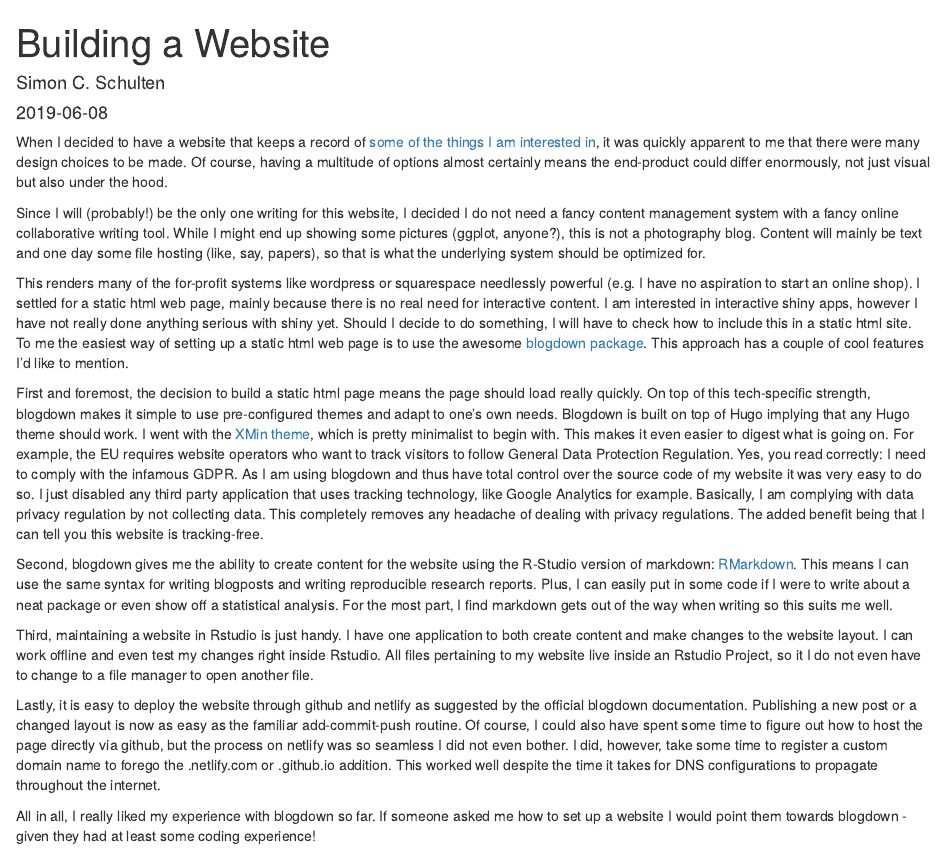
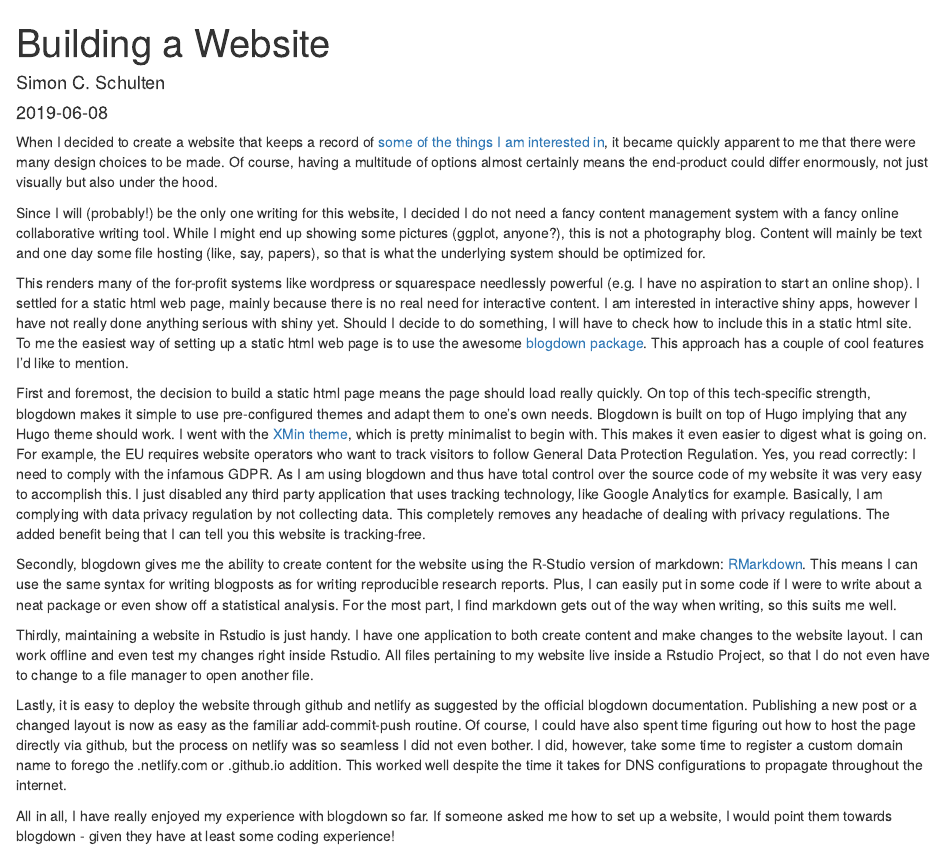
Before and after one commit to Simon-Schulten/blogdown_sources, an R Markdown document (content/post/2019-06-08-building-a-website.Rmd): the page in a window 1100 px wide, from its top. Rendered offline with R 4.5, knitr and Pandoc, with nearby package versions.

Commit message:
Update 2019-06-08-building-a-website.Rmd
minor grammatical corrections and proposed semantic changes

```diff
--- a/content/post/2019-06-08-building-a-website.Rmd
+++ b/content/post/2019-06-08-building-a-website.Rmd
@@ -7,18 +7,18 @@ categories: []
 tags: []
 ---
 
-When I decided to have a website that keeps a record of [some of the things I am interested in](http://simon-schulten.de/post/2019/02/05/inaugural-blog-post/), it was quickly apparent to me that there were many design choices to be made. Of course, having a multitude of options almost certainly means the end-product could differ enormously, not just visual but also under the hood.
+When I decided to create a website that keeps a record of [some of the things I am interested in](http://simon-schulten.de/post/2019/02/05/inaugural-blog-post/), it became quickly apparent to me that there were many design choices to be made. Of course, having a multitude of options almost certainly means the end-product could differ enormously, not just visually but also under the hood.
 
 Since I will (probably!) be the only one writing for this website, I decided I do not need a fancy content management system with a fancy online collaborative writing tool. While I might end up showing some pictures (ggplot, anyone?), this is not a photography blog. Content will mainly be text and one day some file hosting (like, say, papers), so that is what the underlying system should be optimized for.
 
 This renders many of the for-profit systems like wordpress or squarespace needlessly powerful (e.g. I have no aspiration to start an online shop). I settled for a static html web page, mainly because there is no real need for interactive content. I am interested in interactive shiny apps, however I have not really done anything serious with shiny yet. Should I decide to do something, I will have to check how to include this in a static html site. To me the easiest way of setting up a static html web page is to use the awesome [blogdown package](https://bookdown.org/yihui/blogdown/). This approach has a couple of cool features I'd like to mention.
 
-First and foremost, the decision to build a static html page means the page should load really quickly. On top of this tech-specific strength, blogdown makes it simple to use pre-configured themes and adapt to one's own needs. Blogdown is built on top of Hugo implying that any Hugo theme should work. I went with the [XMin theme](https://xmin.yihui.name/), which is pretty minimalist to begin with. This makes it even easier to digest what is going on. For example, the EU requires website operators who want to track visitors to follow General Data Protection Regulation. Yes, you read correctly: I need to comply with the infamous GDPR. As I am using blogdown and thus have total control over the source code of my website it was very easy to do so. I just disabled any third party application that uses tracking technology, like Google Analytics for example. Basically, I am complying with data privacy regulation by not collecting data. This completely removes any headache of dealing with privacy regulations. The added benefit being that I can tell you this website is tracking-free.
+First and foremost, the decision to build a static html page means the page should load really quickly. On top of this tech-specific strength, blogdown makes it simple to use pre-configured themes and adapt them to one's own needs. Blogdown is built on top of Hugo implying that any Hugo theme should work. I went with the [XMin theme](https://xmin.yihui.name/), which is pretty minimalist to begin with. This makes it even easier to digest what is going on. For example, the EU requires website operators who want to track visitors to follow General Data Protection Regulation. Yes, you read correctly: I need to comply with the infamous GDPR. As I am using blogdown and thus have total control over the source code of my website it was very easy to accomplish this. I just disabled any third party application that uses tracking technology, like Google Analytics for example. Basically, I am complying with data privacy regulation by not collecting data. This completely removes any headache of dealing with privacy regulations. The added benefit being that I can tell you this website is tracking-free.
 
-Second, blogdown gives me the ability to create content for the website using the R-Studio version of markdown: [RMarkdown](https://rmarkdown.rstudio.com/). This means I can use the same syntax for writing blogposts and writing reproducible research reports. Plus, I can easily put in some code if I were to write about a neat package or even show off a statistical analysis. For the most part, I find markdown gets out of the way when writing so this suits me well.
+Secondly, blogdown gives me the ability to create content for the website using the R-Studio version of markdown: [RMarkdown](https://rmarkdown.rstudio.com/). This means I can use the same syntax for writing blogposts as for writing reproducible research reports. Plus, I can easily put in some code if I were to write about a neat package or even show off a statistical analysis. For the most part, I find markdown gets out of the way when writing, so this suits me well.
 
-Third, maintaining a website in Rstudio is just handy. I have one application to both create content and make changes to the website layout. I can work offline and even test my changes right inside Rstudio. All files pertaining to my website live inside an Rstudio Project, so it I do not even have to change to a file manager to open another file.
+Thirdly, maintaining a website in Rstudio is just handy. I have one application to both create content and make changes to the website layout. I can work offline and even test my changes right inside Rstudio. All files pertaining to my website live inside a Rstudio Project, so that I do not even have to change to a file manager to open another file.
 
-Lastly, it is easy to deploy the website through github and netlify as suggested by the official blogdown documentation. Publishing a new post or a changed layout is now as easy as the familiar add-commit-push routine. Of course, I could also have spent some time to figure out how to host the page directly via github, but the process on netlify was so seamless I did not even bother. I did, however, take some time to register a custom domain name to forego the .netlify.com or .github.io addition. This worked well despite the time it takes for DNS configurations to propagate throughout the internet.
+Lastly, it is easy to deploy the website through github and netlify as suggested by the official blogdown documentation. Publishing a new post or a changed layout is now as easy as the familiar add-commit-push routine. Of course, I could have also spent time figuring out how to host the page directly via github, but the process on netlify was so seamless I did not even bother. I did, however, take some time to register a custom domain name to forego the .netlify.com or .github.io addition. This worked well despite the time it takes for DNS configurations to propagate throughout the internet.
 
-All in all, I really liked my experience with blogdown so far. If someone asked me how to set up a website I would point them towards blogdown - given they had at least some coding experience!
+All in all, I have really enjoyed my experience with blogdown so far. If someone asked me how to set up a website, I would point them towards blogdown - given they have at least some coding experience!
```
